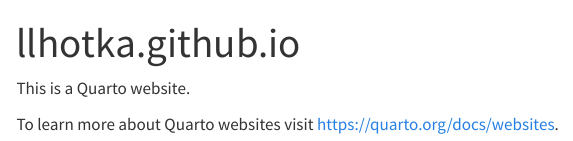
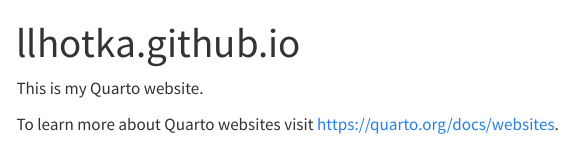
Before and after one commit to llhotka/llhotka.github.io, a Quarto document (index.qmd): the page in a window 1100 px wide, from its top. Rendered offline with R 4.5, knitr and Pandoc in place of Quarto, with nearby package versions; menus at the side of the page are left out.

Commit message:
Make minor changes

```diff
--- a/_quarto.yml
+++ b/_quarto.yml
@@ -2,7 +2,7 @@
   type: website
 
 website:
-  title: "llhotka.github.io"
+  title: "My personal site"
   navbar:
     left:
       - href: index.qmd
--- a/index.qmd
+++ b/index.qmd
@@ -2,6 +2,6 @@
 title: "llhotka.github.io"
 ---
 
-This is a Quarto website.
+This is my Quarto website.
 
 To learn more about Quarto websites visit <https://quarto.org/docs/websites>.
```
